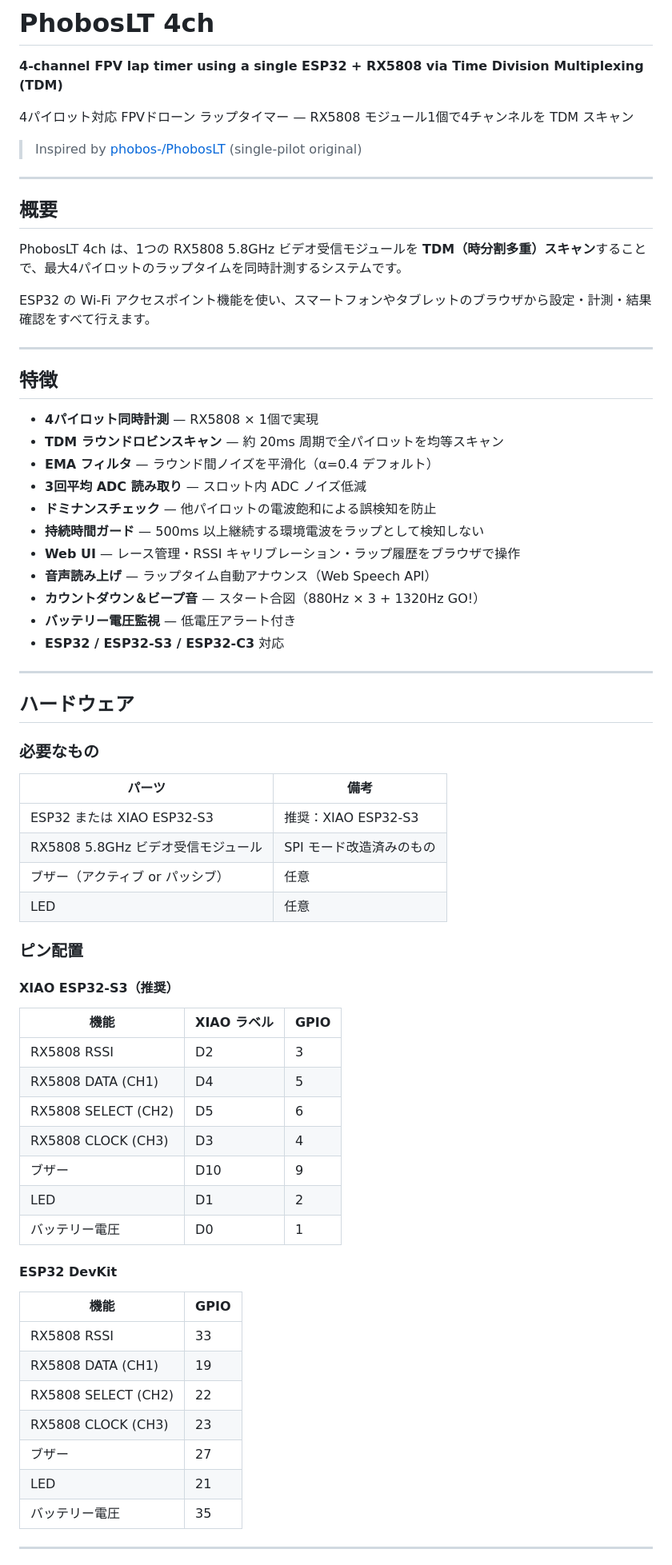
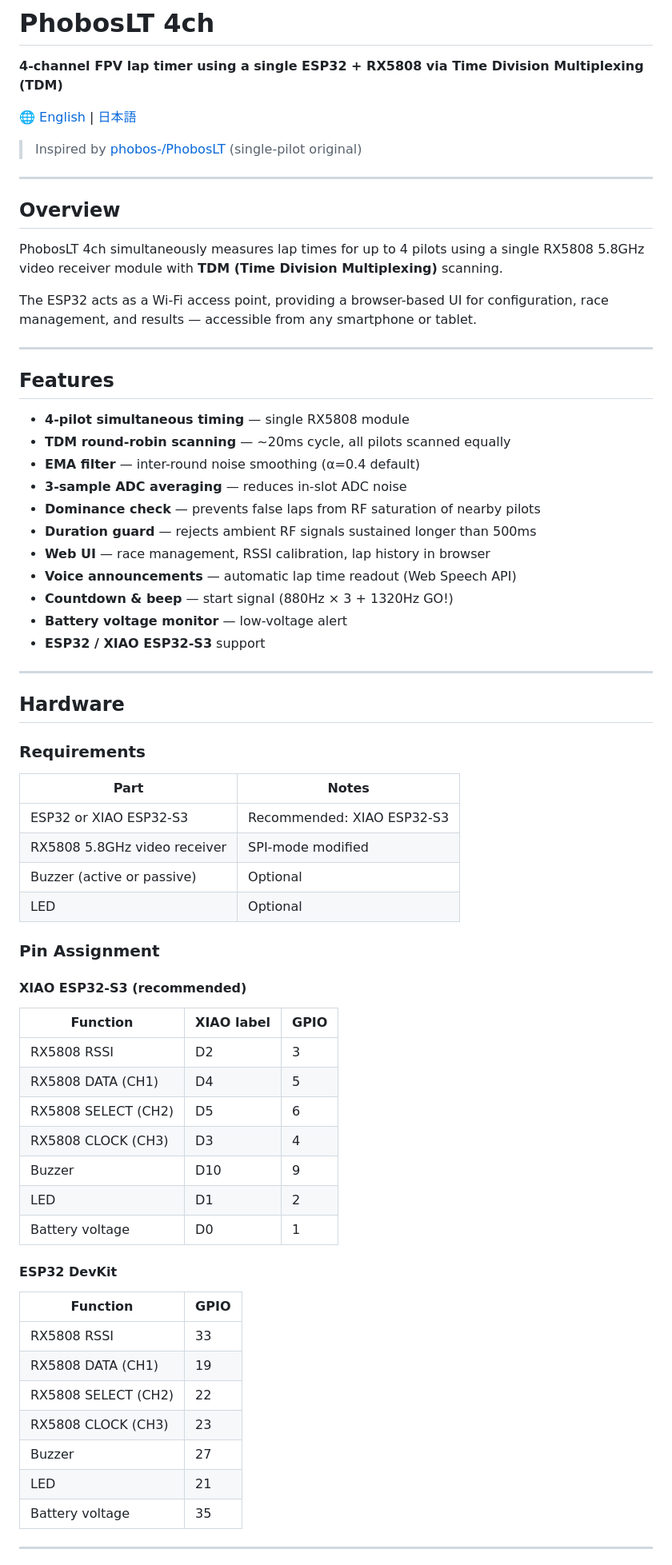
Before and after one commit to yanazoo/PhobosLT_4ch, a Markdown page: README.md, the part around one of its changes. Shown at 80% size. Rendered like a GitHub page.

```diff
--- a/README.md
+++ b/README.md
@@ -2,72 +2,72 @@
 
 **4-channel FPV lap timer using a single ESP32 + RX5808 via Time Division Multiplexing (TDM)**
 
-4パイロット対応 FPVドローン ラップタイマー — RX5808 モジュール1個で4チャンネルを TDM スキャン
+🌐 [English](README.md) | [日本語](README.ja.md)
 
 > Inspired by [phobos-/PhobosLT](https://github.com/phobos-/PhobosLT) (single-pilot original)
 
 ---
 
-## 概要
+## Overview
 
-PhobosLT 4ch は、1つの RX5808 5.8GHz ビデオ受信モジュールを **TDM（時分割多重）スキャン**することで、最大4パイロットのラップタイムを同時計測するシステムです。
+PhobosLT 4ch simultaneously measures lap times for up to 4 pilots using a single RX5808 5.8GHz video receiver module with **TDM (Time Division Multiplexing)** scanning.
 
-ESP32 の Wi-Fi アクセスポイント機能を使い、スマートフォンやタブレットのブラウザから設定・計測・結果確認をすべて行えます。
+The ESP32 acts as a Wi-Fi access point, providing a browser-based UI for configuration, race management, and results — accessible from any smartphone or tablet.
 
 ---
 
-## 特徴
+## Features
 
-- **4パイロット同時計測** — RX5808 × 1個で実現
-- **TDM ラウンドロビンスキャン** — 約 20ms 周期で全パイロットを均等スキャン
-- **EMA フィルタ** — ラウンド間ノイズを平滑化（α=0.4 デフォルト）
-- **3回平均 ADC 読み取り** — スロット内 ADC ノイズ低減
-- **ドミナンスチェック** — 他パイロットの電波飽和による誤検知を防止
-- **持続時間ガード** — 500ms 以上継続する環境電波をラップとして検知しない
-- **Web UI** — レース管理・RSSI キャリブレーション・ラップ履歴をブラウザで操作
-- **音声読み上げ** — ラップタイム自動アナウンス（Web Speech API）
-- **カウントダウン＆ビープ音** — スタート合図（880Hz × 3 + 1320Hz GO!）
-- **バッテリー電圧監視** — 低電圧アラート付き
-- **ESP32 / ESP32-S3 / ESP32-C3** 対応
+- **4-pilot simultaneous timing** — single RX5808 module
+- **TDM round-robin scanning** — ~20ms cycle, all pilots scanned equally
+- **EMA filter** — inter-round noise smoothing (α=0.4 default)
+- **3-sample ADC averaging** — reduces in-slot ADC noise
+- **Dominance check** — prevents false laps from RF saturation of nearby pilots
+- **Duration guard** — rejects ambient RF signals sustained longer than 500ms
+- **Web UI** — race management, RSSI calibration, lap history in browser
+- **Voice announcements** — automatic lap time readout (Web Speech API)
+- **Countdown & beep** — start signal (880Hz × 3 + 1320Hz GO!)
+- **Battery voltage monitor** — low-voltage alert
+- **ESP32 / XIAO ESP32-S3** support
 
 ---
 
-## ハードウェア
+## Hardware
 
-### 必要なもの
+### Requirements
 
-| パーツ | 備考 |
+| Part | Notes |
 |---|---|
-| ESP32 または XIAO ESP32-S3 | 推奨：XIAO ESP32-S3 |
-| RX5808 5.8GHz ビデオ受信モジュール | SPI モード改造済みのもの |
-| ブザー（アクティブ or パッシブ） | 任意 |
-| LED | 任意 |
+| ESP32 or XIAO ESP32-S3 | Recommended: XIAO ESP32-S3 |
+| RX5808 5.8GHz video receiver | SPI-mode modified |
+| Buzzer (active or passive) | Optional |
+| LED | Optional |
 
-### ピン配置
+### Pin Assignment
 
-#### XIAO ESP32-S3（推奨）
+#### XIAO ESP32-S3 (recommended)
 
-| 機能 | XIAO ラベル | GPIO |
+| Function | XIAO label | GPIO |
 |---|---|---|
 | RX5808 RSSI | D2 | 3 |
 | RX5808 DATA (CH1) | D4 | 5 |
 | RX5808 SELECT (CH2) | D5 | 6 |
 | RX5808 CLOCK (CH3) | D3 | 4 |
-| ブザー | D10 | 9 |
+| Buzzer | D10 | 9 |
 | LED | D1 | 2 |
-| バッテリー電圧 | D0 | 1 |
+| Battery voltage | D0 | 1 |
 
 #### ESP32 DevKit
 
-| 機能 | GPIO |
+| Function | GPIO |
 |---|---|
 | RX5808 RSSI | 33 |
 | RX5808 DATA (CH1) | 19 |
 | RX5808 SELECT (CH2) | 22 |
 | RX5808 CLOCK (CH3) | 23 |
-| ブザー | 27 |
+| Buzzer | 27 |
 | LED | 21 |
-| バッテリー電圧 | 35 |
+| Battery voltage | 35 |
 
 ---
 
```
Also changed, not shown: other parts of README.md (+43 -43 lines), README.ja.md (added, +157 -0 lines).
